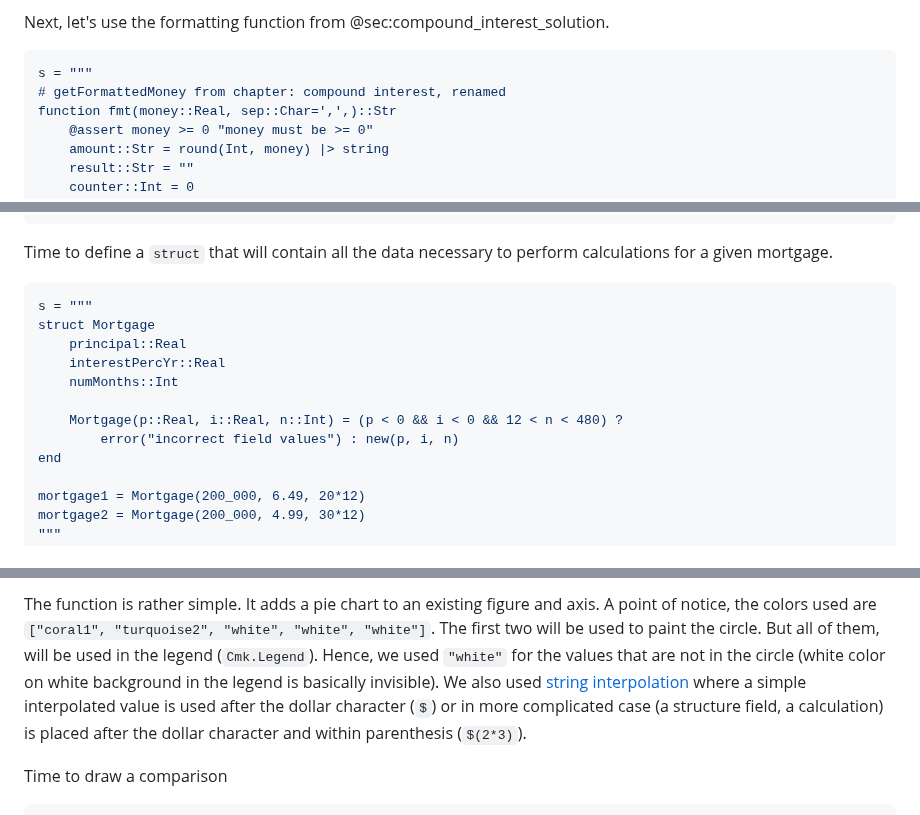
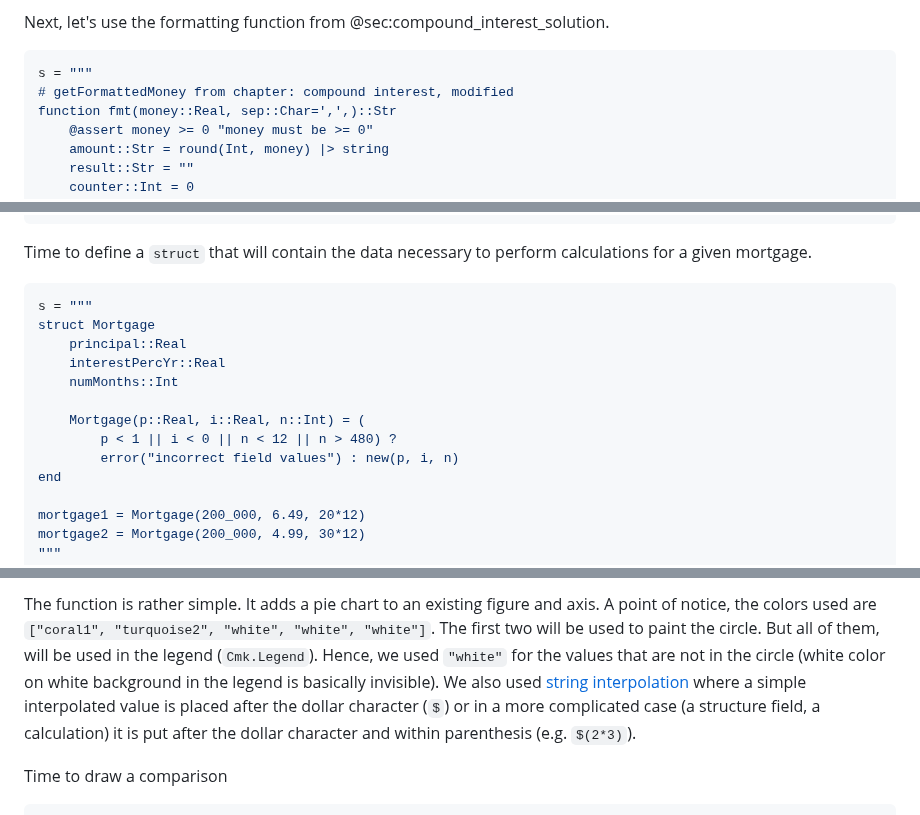
Before and after one commit to b-lukaszuk/BS_wJ_eng, a Markdown page: contents/mortgage.md, 3 parts joined by grey strips. Drawn GitHub-style.

````diff
--- a/contents/mortgage.md
+++ b/contents/mortgage.md
@@ -48,7 +48,7 @@ Next, let's use the formatting function from @sec:compound_interest_solution.
 
 ```jl
 s = """
-# getFormattedMoney from chapter: compound interest, renamed
+# getFormattedMoney from chapter: compound interest, modified
 function fmt(money::Real, sep::Char=',',)::Str
     @assert money >= 0 "money must be >= 0"
     amount::Str = round(Int, money) |> string
@@ -68,7 +68,7 @@ end
 sc(s)
 ```
 
-Time to define a `struct` that will contain all the data necessary to perform
+Time to define a `struct` that will contain the data necessary to perform
 calculations for a given mortgage.
 
 ```jl
@@ -78,8 +78,9 @@ struct Mortgage
     interestPercYr::Real
     numMonths::Int
 
-    Mortgage(p::Real, i::Real, n::Int) = (p < 0 && i < 0 && 12 < n < 480) ?
-        error("incorrect field values") : new(p, i, n)
+    Mortgage(p::Real, i::Real, n::Int) = (
+		p < 1 || i < 0 || n < 12 || n > 480) ?
+		error("incorrect field values") : new(p, i, n)
 end
 
 mortgage1 = Mortgage(200_000, 6.49, 20*12)
@@ -256,9 +257,9 @@ used to paint the circle. But all of them, will be used in the legend
 circle (white color on white background in the legend is basically invisible).
 We also used [string
 interpolation](https://docs.julialang.org/en/v1/manual/strings/#string-interpolation)
-where a simple interpolated value is used after the dollar character (`$`) or in
-more complicated case (a structure field, a calculation) is placed after the
-dollar character and within parenthesis (`$(2*3)`).
+where a simple interpolated value is placed after the dollar character (`$`) or
+in a more complicated case (a structure field, a calculation) it is put after
+the dollar character and within parenthesis (e.g. `$(2*3)`).
 
 Time to draw a comparison
 
````
Also changed, not shown: other parts of contents/mortgage.md (+13 -13 lines), contents/compound_interest.md (+2 -2 lines).
